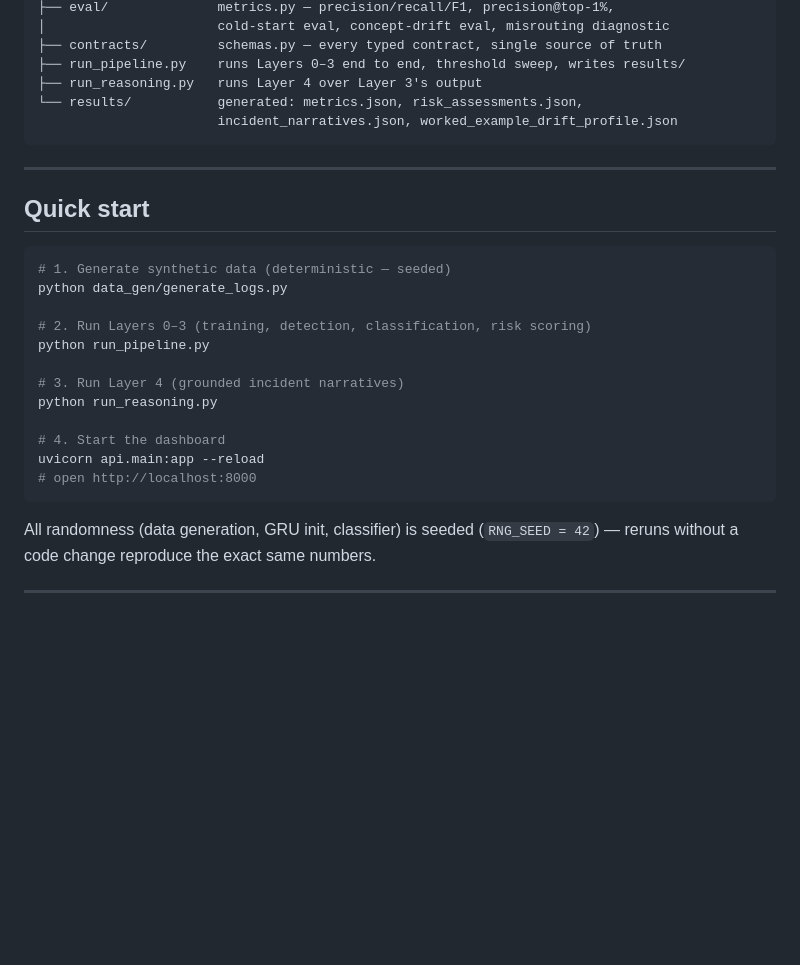
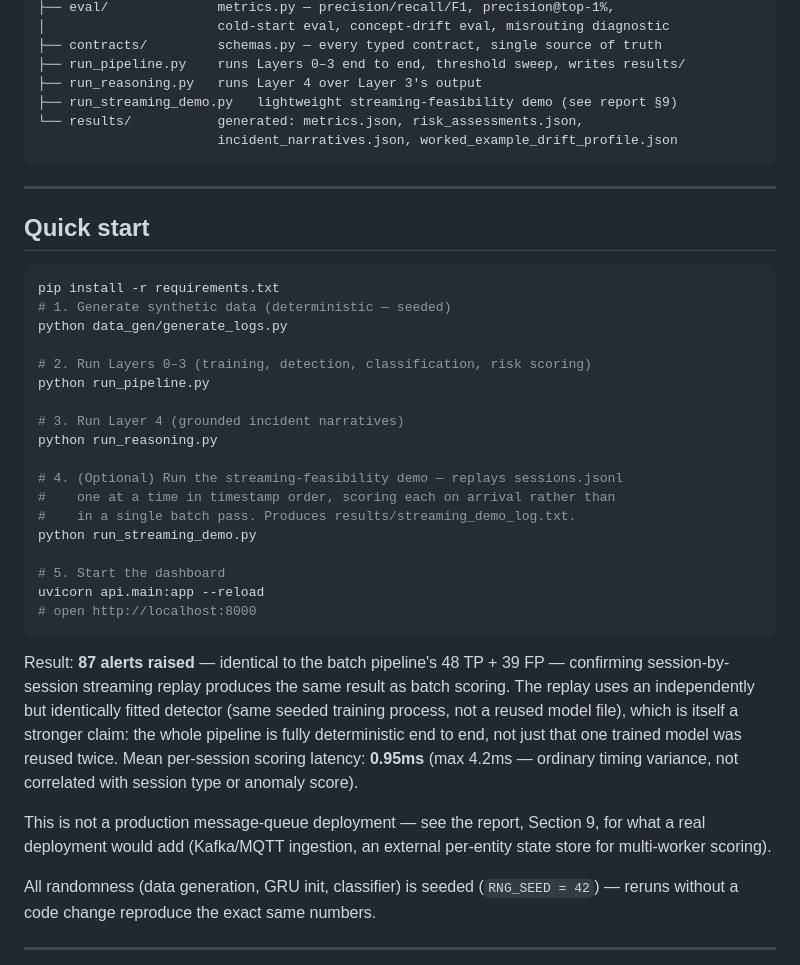
Before and after one commit to nandika4115/oasis, a Markdown page: README.md, the part around the change. Rendered like a GitHub page; blank space fills up the shorter version.

Commit message:
Add lightweight streaming demo and update quick start instructions in README.md

````diff
--- a/README.md
+++ b/README.md
@@ -83,6 +83,7 @@ oasis/
 ├── contracts/         schemas.py — every typed contract, single source of truth
 ├── run_pipeline.py    runs Layers 0–3 end to end, threshold sweep, writes results/
 ├── run_reasoning.py   runs Layer 4 over Layer 3's output
+├── run_streaming_demo.py   lightweight streaming-feasibility demo (see report §9)
 └── results/           generated: metrics.json, risk_assessments.json,
                        incident_narratives.json, worked_example_drift_profile.json
 ```
@@ -92,6 +93,7 @@ oasis/
 ## Quick start
 
 ```bash
+pip install -r requirements.txt
 # 1. Generate synthetic data (deterministic — seeded)
 python data_gen/generate_logs.py
 
@@ -101,10 +103,26 @@ python run_pipeline.py
 # 3. Run Layer 4 (grounded incident narratives)
 python run_reasoning.py
 
-# 4. Start the dashboard
+# 4. (Optional) Run the streaming-feasibility demo — replays sessions.jsonl
+#    one at a time in timestamp order, scoring each on arrival rather than
+#    in a single batch pass. Produces results/streaming_demo_log.txt.
+python run_streaming_demo.py
+
+# 5. Start the dashboard
 uvicorn api.main:app --reload
 # open http://localhost:8000
 ```
+Result: **87 alerts raised** — identical to the batch pipeline's 48 TP + 39 FP —
+confirming session-by-session streaming replay produces the same result as batch
+scoring. The replay uses an independently but identically fitted detector (same
+seeded training process, not a reused model file), which is itself a stronger claim:
+the whole pipeline is fully deterministic end to end, not just that one trained
+model was reused twice. Mean per-session scoring latency: **0.95ms** (max 4.2ms —
+ordinary timing variance, not correlated with session type or anomaly score).
+
+This is not a production message-queue deployment — see the report, Section 9, for
+what a real deployment would add (Kafka/MQTT ingestion, an external per-entity state
+store for multi-worker scoring).
 
 All randomness (data generation, GRU init, classifier) is seeded (`RNG_SEED = 42`) —
 reruns without a code change reproduce the exact same numbers.
````
